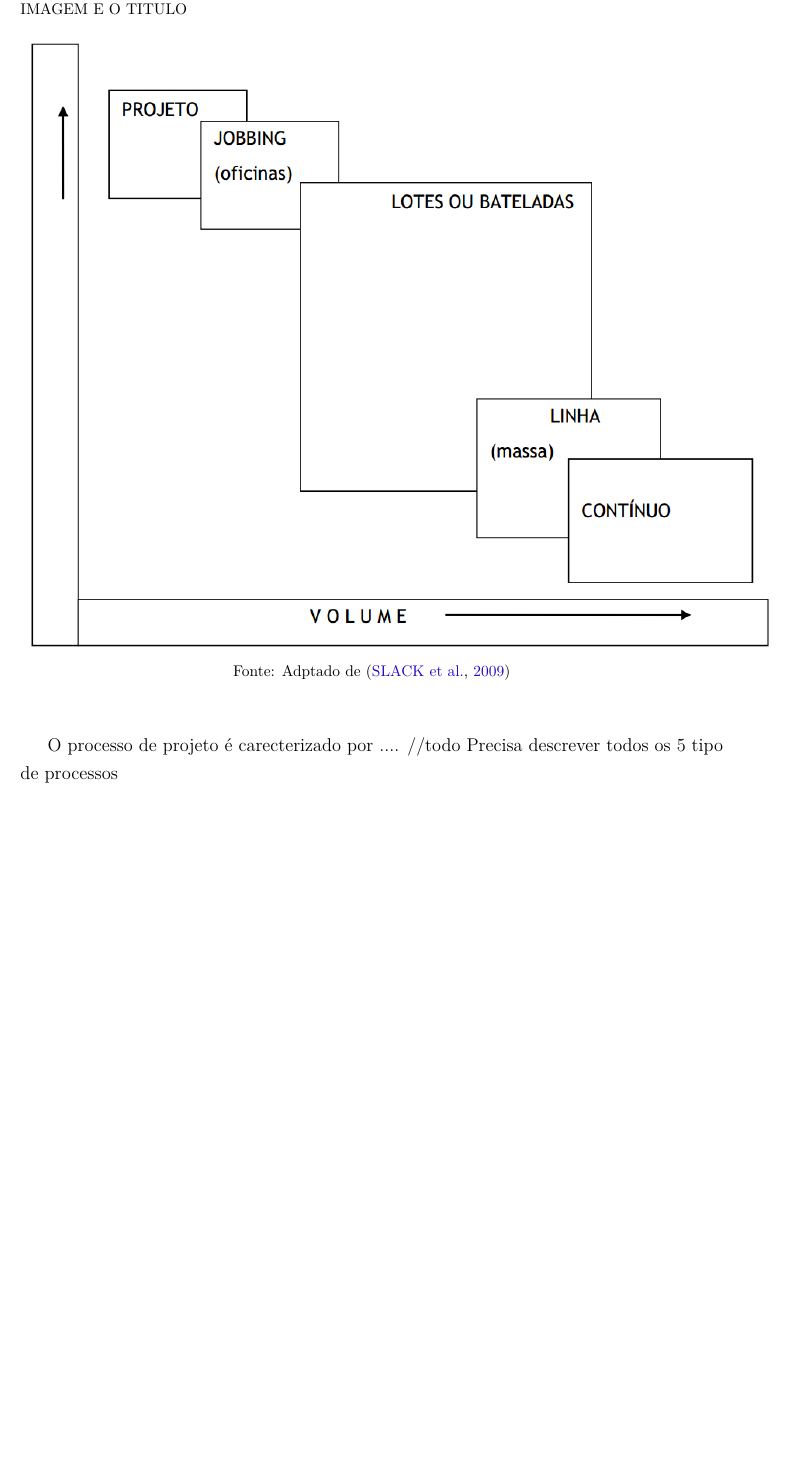
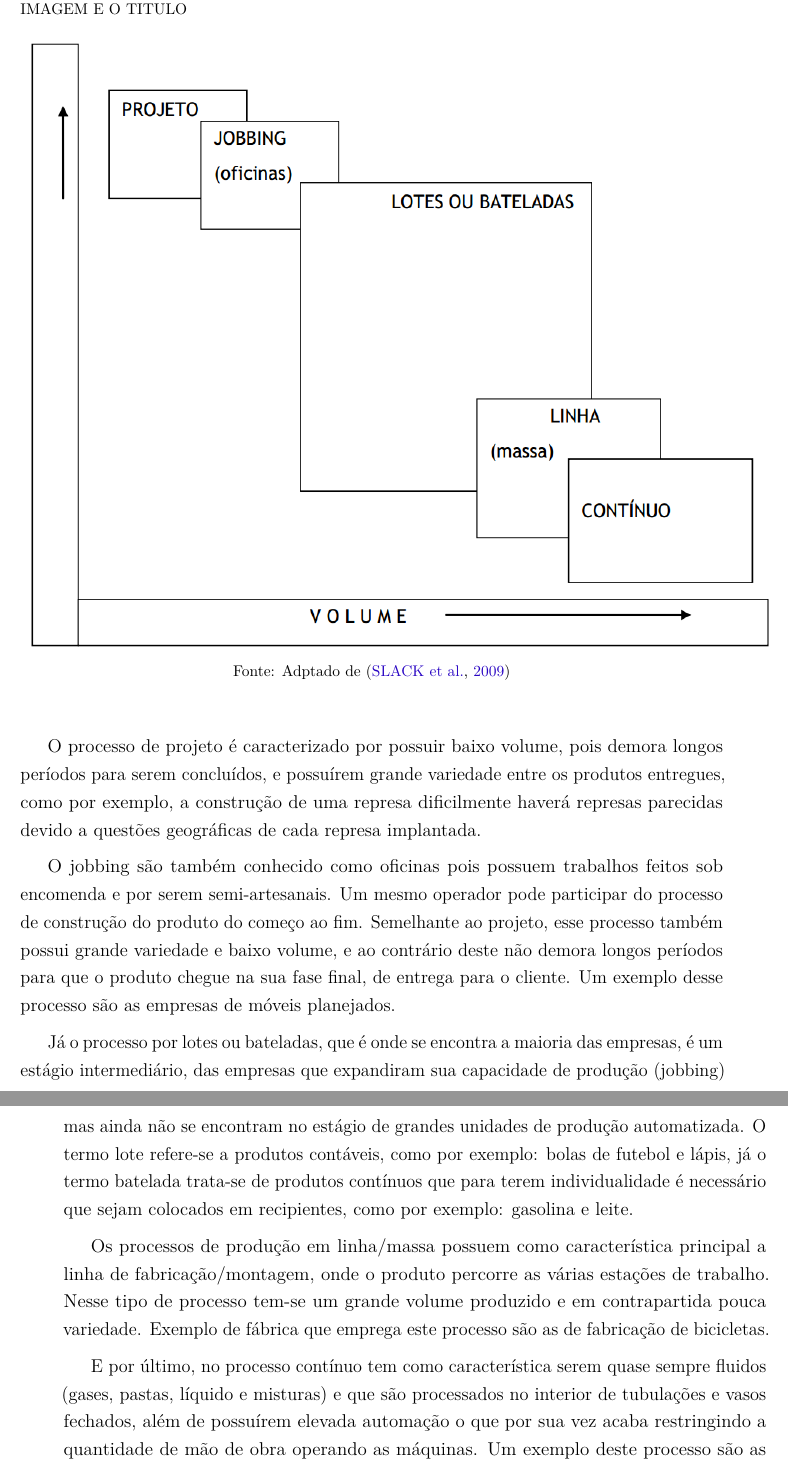
Before and after one commit to JessMotta/report_production_systems, a LaTeX thesis (report_production_systems.tex, which reads sections/05tipodeprocessodeproducao.tex): part of page 14 of 39 before the commit and two parts of pages 14 and 15 of 41 after it, the two joined at a grey line, cut so that both start at the same text, the shorter picture padded with empty space. Compiled offline with pdfLaTeX.

Commit message:
added examples and explain process

```diff
--- a/sections/05tipodeprocessodeproducao.tex
+++ b/sections/05tipodeprocessodeproducao.tex
@@ -17,7 +18,12 @@ A figura \ref{fig:tipos_de_processo_de_producao} nos mostra como os cinco tipos
   \label{fig:tipos_de_processo_de_producao}
 \end{figure}
 
-O processo de projeto é carecterizado por .... //todo Precisa descrever todos os 5 tipo de processos
+O processo de projeto é caracterizado por possuir baixo volume, pois demora longos períodos para serem concluídos, e possuírem grande variedade entre os produtos entregues, como por exemplo, a construção de uma represa dificilmente haverá represas parecidas devido a questões geográficas de cada represa implantada.
+\par O jobbing são também conhecido como oficinas pois possuem trabalhos feitos sob encomenda e por serem semi-artesanais. Um mesmo operador pode participar do processo de construção do produto do começo ao fim. Semelhante ao projeto, esse processo também possui grande variedade e baixo volume, e ao contrário deste não demora longos períodos para que o produto chegue na sua fase final, de entrega para o cliente. Um exemplo desse processo são as empresas de móveis planejados.
+\par Já o processo por lotes ou bateladas, que é onde se encontra a maioria das empresas, é um estágio intermediário, das empresas que expandiram sua capacidade de produção (jobbing) mas ainda não se encontram no estágio de grandes unidades de produção automatizada. O termo lote refere-se a produtos contáveis, como por exemplo: bolas de futebol e lápis, já o termo batelada trata-se de produtos contínuos que para terem individualidade é necessário que sejam colocados em recipientes, como por exemplo: gasolina e leite.
+\par Os processos de produção em linha/massa possuem como característica principal a linha de fabricação/montagem, onde o produto percorre as várias estações de trabalho. Nesse tipo de processo tem-se um grande volume produzido e em contrapartida pouca variedade. Exemplo de fábrica que emprega este processo são as de fabricação de bicicletas.
+\par E por último, no processo contínuo tem como característica serem quase sempre fluidos (gases, pastas, líquido e misturas) e que são processados no interior de tubulações e vasos fechados, além de possuírem elevada automação o que por sua vez acaba restringindo a quantidade de mão de obra operando as máquinas. Um exemplo deste processo são as refinarias de petróleo.
+
 
 \section{Aplicação Prática}
 \label{sec:tipos_de_processo_de_producao_aplicacao}
```
Also changed, not shown: report_production_systems.pdf, sections/05tipodeprocessodeproducao.tex (5 more changed lines).
